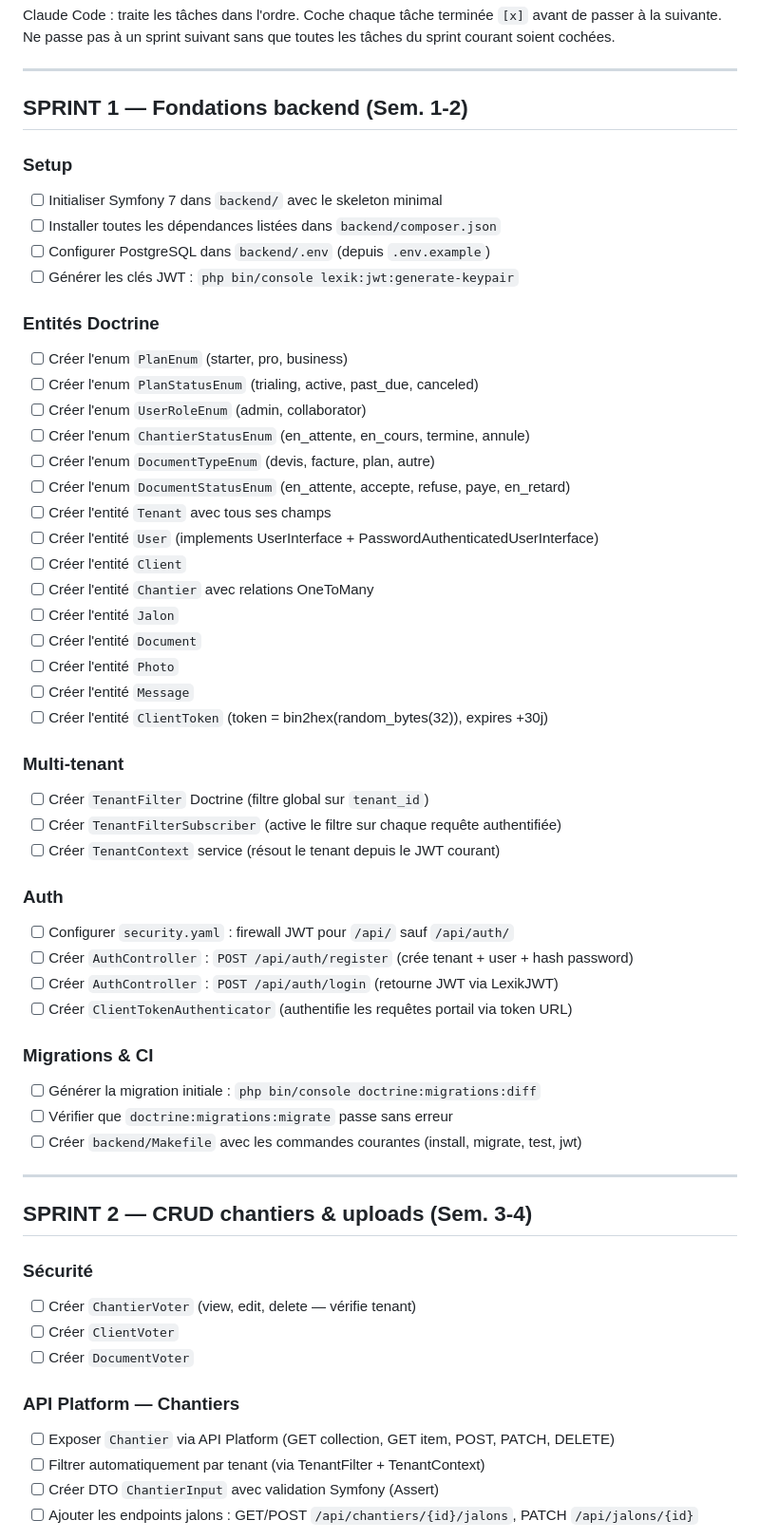
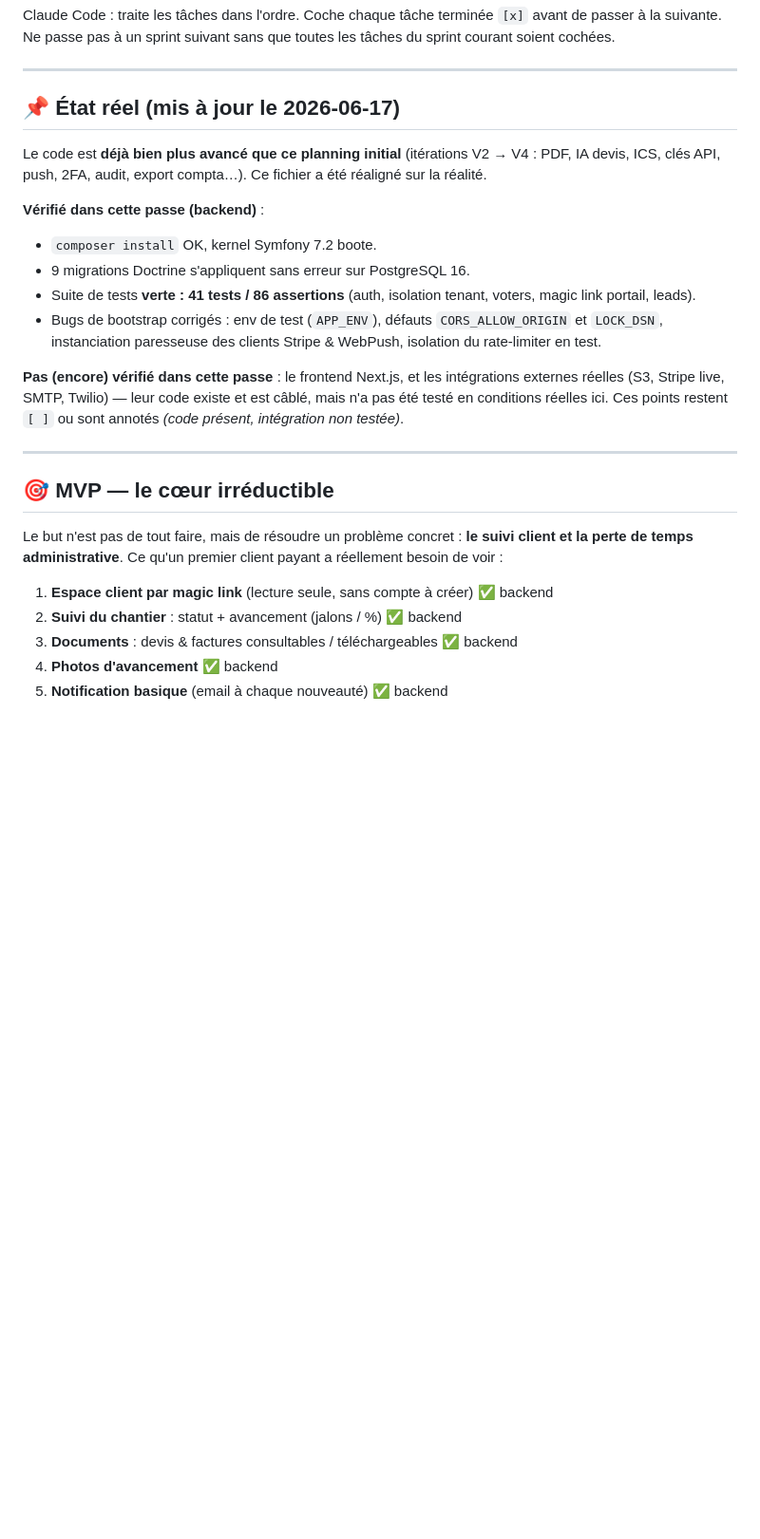
Before and after one commit to devart64/artisan-portal, a Markdown page: TASKS.md, the part around one of its changes. Shown at 95% size. Drawn GitHub-style; blank space fills up the shorter version.

```diff
--- a/TASKS.md
+++ b/TASKS.md
@@ -4,59 +4,37 @@ Claude Code : traite les tâches dans l'ordre. Coche chaque tâche terminée `[x
 
 ---
 
-## SPRINT 1 — Fondations backend (Sem. 1-2)
+## 📌 État réel (mis à jour le 2026-06-17)
 
-### Setup
-- [ ] Initialiser Symfony 7 dans `backend/` avec le skeleton minimal
-- [ ] Installer toutes les dépendances listées dans `backend/composer.json`
-- [ ] Configurer PostgreSQL dans `backend/.env` (depuis `.env.example`)
-- [ ] Générer les clés JWT : `php bin/console lexik:jwt:generate-keypair`
+Le code est **déjà bien plus avancé que ce planning initial** (itérations V2 → V4 :
+PDF, IA devis, ICS, clés API, push, 2FA, audit, export compta…). Ce fichier a été
+réaligné sur la réalité.
 
-### Entités Doctrine
-- [ ] Créer l'enum `PlanEnum` (starter, pro, business)
-- [ ] Créer l'enum `PlanStatusEnum` (trialing, active, past_due, canceled)
-- [ ] Créer l'enum `UserRoleEnum` (admin, collaborator)
-- [ ] Créer l'enum `ChantierStatusEnum` (en_attente, en_cours, termine, annule)
-- [ ] Créer l'enum `DocumentTypeEnum` (devis, facture, plan, autre)
-- [ ] Créer l'enum `DocumentStatusEnum` (en_attente, accepte, refuse, paye, en_retard)
-- [ ] Créer l'entité `Tenant` avec tous ses champs
-- [ ] Créer l'entité `User` (implements UserInterface + PasswordAuthenticatedUserInterface)
-- [ ] Créer l'entité `Client`
-- [ ] Créer l'entité `Chantier` avec relations OneToMany
-- [ ] Créer l'entité `Jalon`
-- [ ] Créer l'entité `Document`
-- [ ] Créer l'entité `Photo`
-- [ ] Créer l'entité `Message`
-- [ ] Créer l'entité `ClientToken` (token = bin2hex(random_bytes(32)), expires +30j)
+**Vérifié dans cette passe (backend)** :
+- `composer install` OK, kernel Symfony 7.2 boote.
+- 9 migrations Doctrine s'appliquent sans erreur sur PostgreSQL 16.
+- Suite de tests **verte : 41 tests / 86 assertions** (auth, isolation tenant,
+  voters, magic link portail, leads).
+- Bugs de bootstrap corrigés : env de test (`APP_ENV`), défauts `CORS_ALLOW_ORIGIN`
+  et `LOCK_DSN`, instanciation paresseuse des clients Stripe & WebPush, isolation
+  du rate-limiter en test.
 
-### Multi-tenant
-- [ ] Créer `TenantFilter` Doctrine (filtre global sur `tenant_id`)
-- [ ] Créer `TenantFilterSubscriber` (active le filtre sur chaque requête authentifiée)
-- [ ] Créer `TenantContext` service (résout le tenant depuis le JWT courant)
-
-### Auth
-- [ ] Configurer `security.yaml` : firewall JWT pour `/api/` sauf `/api/auth/`
-- [ ] Créer `AuthController` : `POST /api/auth/register` (crée tenant + user + hash password)
-- [ ] Créer `AuthController` : `POST /api/auth/login` (retourne JWT via LexikJWT)
-- [ ] Créer `ClientTokenAuthenticator` (authentifie les requêtes portail via token URL)
-
-### Migrations & CI
-- [ ] Générer la migration initiale : `php bin/console doctrine:migrations:diff`
-- [ ] Vérifier que `doctrine:migrations:migrate` passe sans erreur
-- [ ] Créer `backend/Makefile` avec les commandes courantes (install, migrate, test, jwt)
+**Pas (encore) vérifié dans cette passe** : le frontend Next.js, et les intégrations
+externes réelles (S3, Stripe live, SMTP, Twilio) — leur code existe et est câblé,
+mais n'a pas été testé en conditions réelles ici. Ces points restent `[ ]` ou sont
+annotés _(code présent, intégration non testée)_.
 
 ---
 
-## SPRINT 2 — CRUD chantiers & uploads (Sem. 3-4)
+## 🎯 MVP — le cœur irréductible
 
-### Sécurité
-- [ ] Créer `ChantierVoter` (view, edit, delete — vérifie tenant)
-- [ ] Créer `ClientVoter`
-- [ ] Créer `DocumentVoter`
+Le but n'est pas de tout faire, mais de résoudre un problème concret : **le suivi
+client et la perte de temps administrative**. Ce qu'un premier client payant a
+réellement besoin de voir :
 
-### API Platform — Chantiers
-- [ ] Exposer `Chantier` via API Platform (GET collection, GET item, POST, PATCH, DELETE)
-- [ ] Filtrer automatiquement par tenant (via TenantFilter + TenantContext)
-- [ ] Créer DTO `ChantierInput` avec validation Symfony (Assert)
-- [ ] Ajouter les endpoints jalons : GET/POST `/api/chantiers/{id}/jalons`, PATCH `/api/jalons/{id}`
+1. **Espace client par magic link** (lecture seule, sans compte à créer) ✅ backend
+2. **Suivi du chantier** : statut + avancement (jalons / %) ✅ backend
+3. **Documents** : devis & factures consultables / téléchargeables ✅ backend
+4. **Photos d'avancement** ✅ backend
+5. **Notification basique** (email à chaque nouveauté) ✅ backend
 
```
Also changed, not shown: other parts of TASKS.md (+131 -57 lines).
